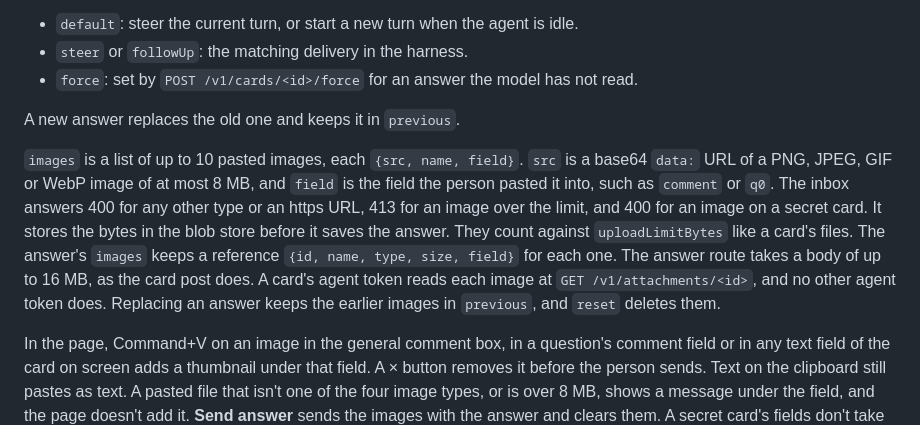
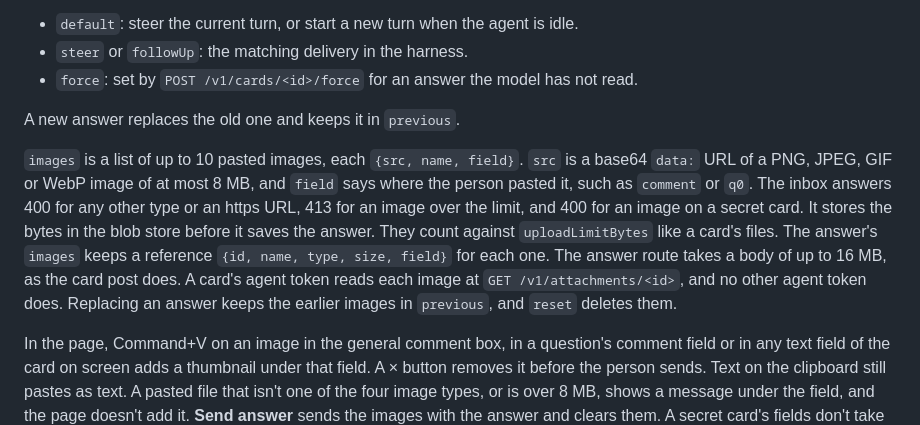
Before and after one commit to elecnix/your-attention, a Markdown page: SPEC.md, the part around the change. Rendered like a GitHub page.

Commit message:
docs(spec): say where a pasted image went without stacking articles
Co-Authored-By: Claude Sonnet 5.5 <noreply@anthropic.com>

```diff
--- a/SPEC.md
+++ b/SPEC.md
@@ -138,7 +138,7 @@ An owner client sends the answer with `POST /v1/cards/<id>/answer {values, comme
 
 A new answer replaces the old one and keeps it in `previous`.
 
-`images` is a list of up to 10 pasted images, each `{src, name, field}`. `src` is a base64 `data:` URL of a PNG, JPEG, GIF or WebP image of at most 8 MB, and `field` is the field the person pasted it into, such as `comment` or `q0`. The inbox answers 400 for any other type or an https URL, 413 for an image over the limit, and 400 for an image on a secret card. It stores the bytes in the blob store before it saves the answer. They count against `uploadLimitBytes` like a card's files. The answer's `images` keeps a reference `{id, name, type, size, field}` for each one. The answer route takes a body of up to 16 MB, as the card post does. A card's agent token reads each image at `GET /v1/attachments/<id>`, and no other agent token does. Replacing an answer keeps the earlier images in `previous`, and `reset` deletes them.
+`images` is a list of up to 10 pasted images, each `{src, name, field}`. `src` is a base64 `data:` URL of a PNG, JPEG, GIF or WebP image of at most 8 MB, and `field` says where the person pasted it, such as `comment` or `q0`. The inbox answers 400 for any other type or an https URL, 413 for an image over the limit, and 400 for an image on a secret card. It stores the bytes in the blob store before it saves the answer. They count against `uploadLimitBytes` like a card's files. The answer's `images` keeps a reference `{id, name, type, size, field}` for each one. The answer route takes a body of up to 16 MB, as the card post does. A card's agent token reads each image at `GET /v1/attachments/<id>`, and no other agent token does. Replacing an answer keeps the earlier images in `previous`, and `reset` deletes them.
 
 In the page, Command+V on an image in the general comment box, in a question's comment field or in any text field of the card on screen adds a thumbnail under that field. A × button removes it before the person sends. Text on the clipboard still pastes as text. A pasted file that isn't one of the four image types, or is over 8 MB, shows a message under the field, and the page doesn't add it. **Send answer** sends the images with the answer and clears them. A secret card's fields don't take images.
 
```
